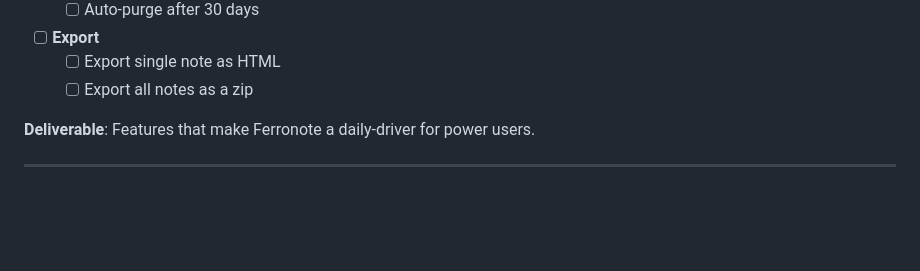
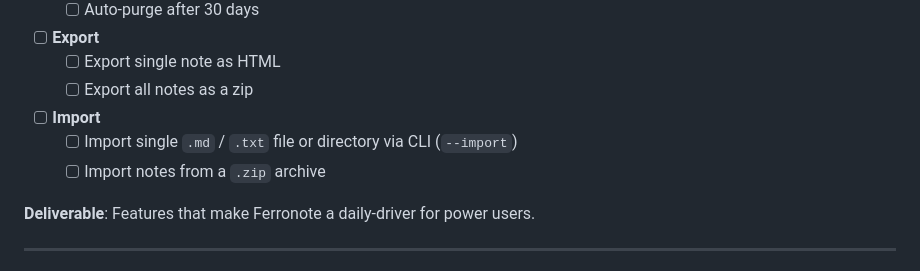
Before and after one commit to tareqmy/ferronote, a Markdown page: ROADMAP.md, the part around the change. Drawn GitHub-style; blank space fills up the shorter version.

Commit message:
Add Import feature goal to Phase 7 in ROADMAP.md

```diff
--- a/ROADMAP.md
+++ b/ROADMAP.md
@@ -171,6 +171,9 @@
 - [ ] **Export**
   - [ ] Export single note as HTML
   - [ ] Export all notes as a zip
+- [ ] **Import**
+  - [ ] Import single `.md` / `.txt` file or directory via CLI (`--import`)
+  - [ ] Import notes from a `.zip` archive
 
 **Deliverable**: Features that make Ferronote a daily-driver for power users.
 
```
